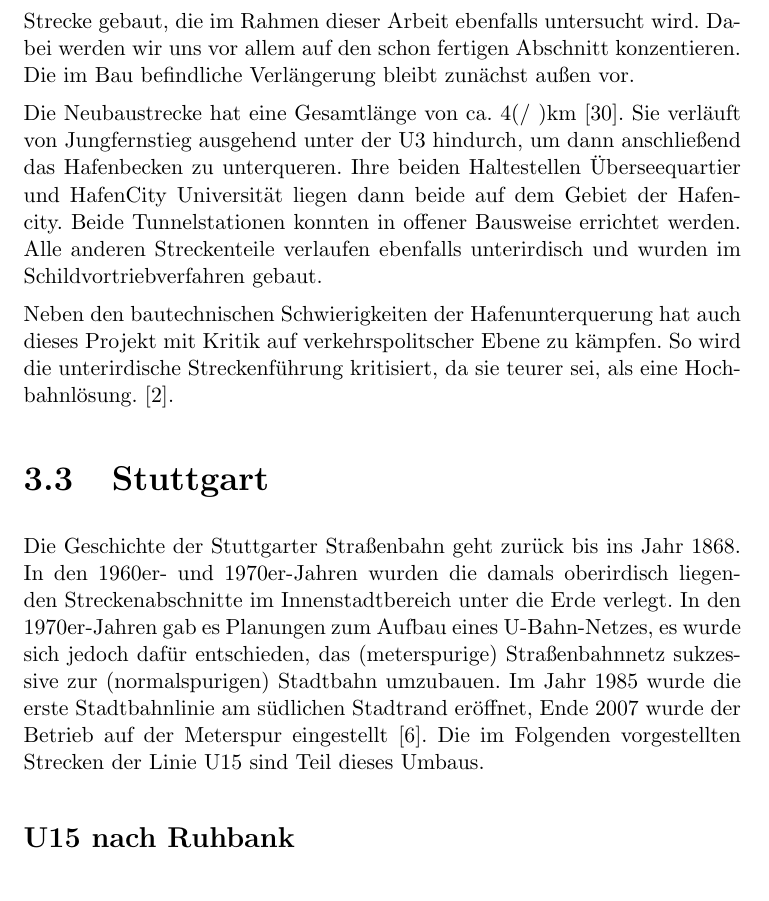
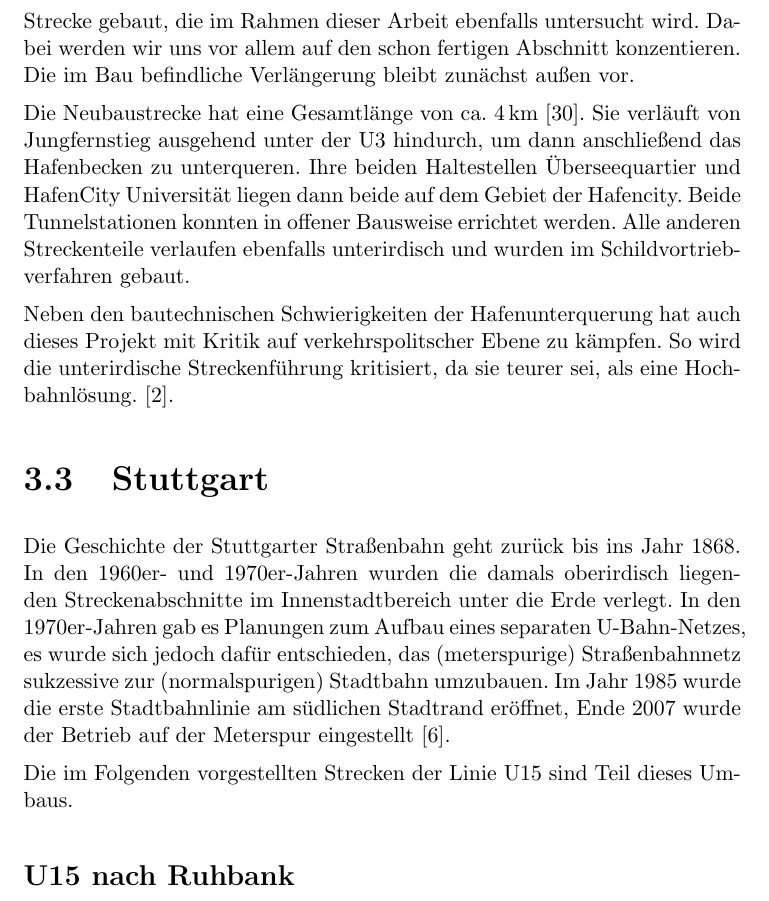
Before and after one commit to GrundlagenSchienenverkehr/paper, a LaTeX document (main.tex, which reads results.tex): part of page 9 of 26, cut so that both start at the same text. Compiled offline with pdfLaTeX.

Commit message:
little cosmetic changes

```diff
--- a/results.tex
+++ b/results.tex
@@ -116,7 +116,7 @@ die im Rahmen dieser Arbeit ebenfalls untersucht wird. Dabei werden wir uns vor
 allem auf den schon fertigen Abschnitt konzentieren. Die im Bau befindliche
 Verlängerung bleibt zunächst außen vor.
 
-Die Neubaustrecke hat eine Gesamtlänge von ca. 4(/ )km \cite{keuHH}. Sie verläuft
+Die Neubaustrecke hat eine Gesamtlänge von ca. 4\,km \cite{keuHH}. Sie verläuft
 von Jungfernstieg ausgehend unter der U3 hindurch, um dann anschließend das
 Hafenbecken zu unterqueren. Ihre beiden Haltestellen Überseequartier und
 HafenCity Universität liegen dann beide auf dem Gebiet der Hafencity. Beide
@@ -134,12 +134,13 @@ Hochbahnlösung. \cite{hamburgerAbendblattu4}.
 Die Geschichte der Stuttgarter Straßenbahn geht zurück bis ins Jahr 1868. In den
 1960er- und 1970er-Jahren wurden die damals oberirdisch liegenden
 Streckenabschnitte im Innenstadtbereich unter die Erde verlegt. In den
-1970er-Jahren gab es Planungen zum Aufbau eines U-Bahn-Netzes, es wurde sich
+1970er-Jahren gab es Planungen zum Aufbau eines separaten U-Bahn-Netzes, es wurde sich
 jedoch dafür entschieden, das (meterspurige) Straßenbahnnetz sukzessive zur
 (normalspurigen) Stadtbahn umzubauen. Im Jahr 1985 wurde die erste
 Stadtbahnlinie am südlichen Stadtrand eröffnet, Ende 2007 wurde der Betrieb auf
-der Meterspur eingestellt \cite{SSBgeschichte}. Die im Folgenden vorgestellten
-Strecken der Linie U15 sind Teil dieses Umbaus.
+der Meterspur eingestellt \cite{SSBgeschichte}.
+
+Die im Folgenden vorgestellten Strecken der Linie U15 sind Teil dieses Umbaus.
 
 \subsection*{U15 nach Ruhbank}
 
```
